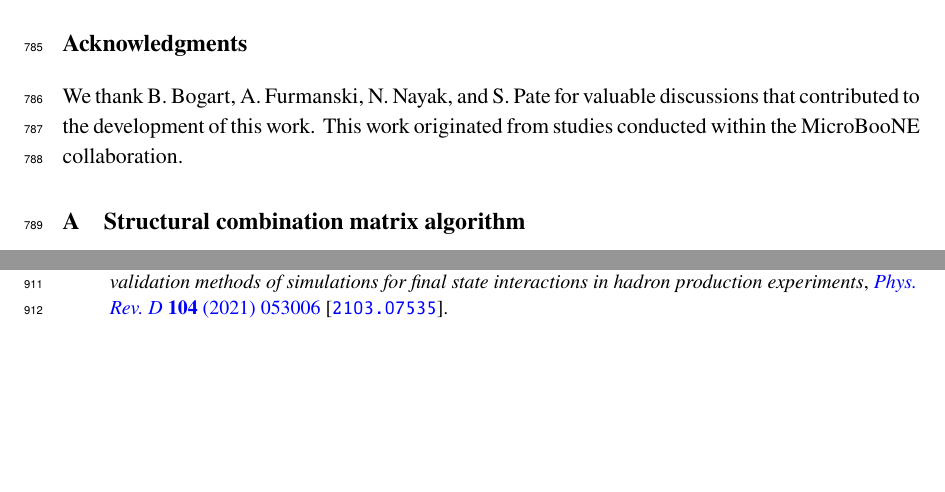
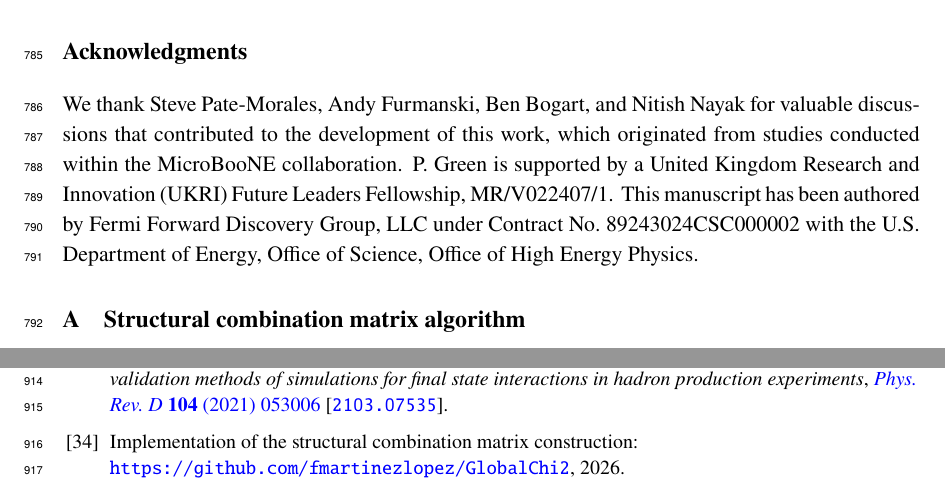
Before and after one commit to fmartinezlopez/GlobalChi2, a LaTeX document (paper/main.tex, which reads paper/biblio.bib): two parts of pages 26 and 29 of 29, joined at a grey line, cut so that both start at the same text, the shorter picture padded with empty space. The pictures show the PDF file paper/main.pdf that the author committed with the source.

Commit message:
Acknowledgments and missing link to repo

```diff
--- a/paper/biblio.bib
+++ b/paper/biblio.bib
@@ -483,3 +483,9 @@
     pages = "406--413",
     year = "1955"
 }
+
+@misc{GlobalChi2Github,
+  howpublished = {Implementation of the structural combination matrix construction:
+                  \url{https://github.com/fmartinezlopez/GlobalChi2}},
+  year         = {2026}
+}
--- a/paper/main.tex
+++ b/paper/main.tex
@@ -493,6 +493,7 @@ As multi-distribution measurements with shared events become more common, a corr
 
 \acknowledgments
-We thank B. Bogart, A. Furmanski, N. Nayak, and S. Pate for valuable discussions that contributed to the development of this work. This work originated from studies conducted within the MicroBooNE collaboration.
+
+We thank Steve Pate-Morales, Andy Furmanski, Ben Bogart, and Nitish Nayak for valuable discussions that contributed to the development of this work, which originated from studies conducted within the MicroBooNE collaboration. P.~Green is supported by a United Kingdom Research and Innovation (UKRI) Future Leaders Fellowship, MR/V022407/1. This manuscript has been authored by Fermi Forward Discovery Group, LLC under Contract No.~89243024CSC000002 with the U.S. Department of Energy, Office of Science, Office of High Energy Physics.
 
 \appendix
 \section{Structural combination matrix algorithm}
```
Also changed, not shown: paper/main.pdf, paper/main.tex (4 more changed lines).
